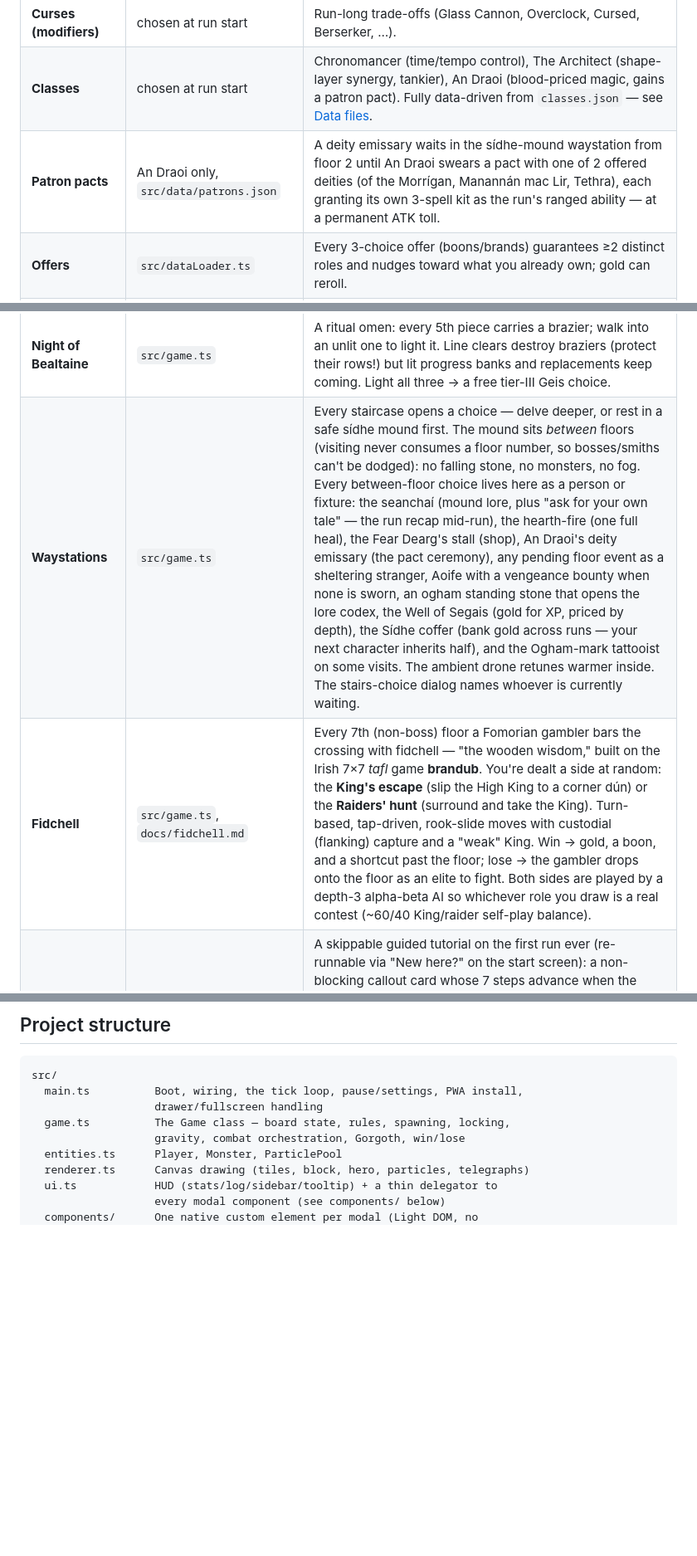
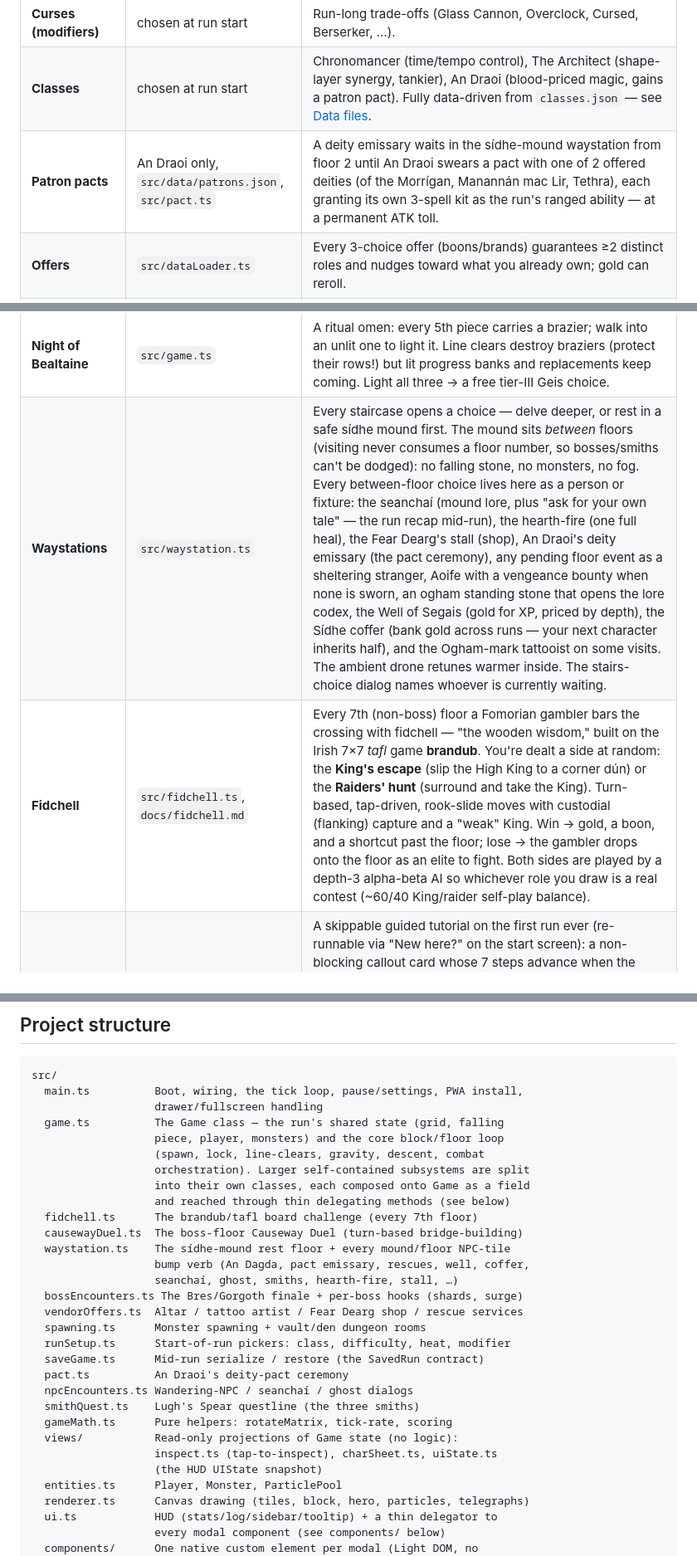
Before and after one commit to FiddlyDigital/RiftCrawler, a Markdown page: README.md, 3 parts joined by grey strips. Shown at 83% size. GitHub-like rendering; blank space fills up the shorter version.

Commit message:
docs: reflect the game.ts module split in the README
Update Project structure to list the feature modules now composed onto
Game (fidchell, causewayDuel, waystation, bossEncounters, vendorOffers,
spawning, runSetup, saveGame, pact, npcEncounters, smithQuest, gameMath,
views/), add systems/abilities.ts, and repoint the Core-systems /
data-file file references (Waystations, Fidchell, Gorgoth, save-resume,
Lugh's Spear, patron pacts) at their new homes.

Co-Authored-By: Claude Opus 4.8 <noreply@anthropic.com>
Claude-Session: https://claude.ai/code/session_01V6kP5vUAcNbxLK5EnPKAhv

```diff
--- a/README.md
+++ b/README.md
@@ -66,7 +66,7 @@ Built with TypeScript + Vite as an installable PWA. Rendering is a single `<canv
 | **Brands** (*Ogham Marks* in-game) | Occult Tattoo Artist tiles | Permanent, body-slotted marks; collecting a **set** of the same mark grants a powerful set bonus (e.g. War ×3 → +10 ATK, Life ×3 → free revive). |
 | **Curses (modifiers)** | chosen at run start | Run-long trade-offs (Glass Cannon, Overclock, Cursed, Berserker, …). |
 | **Classes** | chosen at run start | Chronomancer (time/tempo control), The Architect (shape-layer synergy, tankier), An Draoi (blood-priced magic, gains a patron pact). Fully data-driven from `classes.json` — see [Data files](#classesjson-biomesjson-patronsjson). |
-| **Patron pacts** | An Draoi only, `src/data/patrons.json` | A deity emissary waits in the sídhe-mound waystation from floor 2 until An Draoi swears a pact with one of 2 offered deities (of the Morrígan, Manannán mac Lir, Tethra), each granting its own 3-spell kit as the run's ranged ability — at a permanent ATK toll. |
+| **Patron pacts** | An Draoi only, `src/data/patrons.json`, `src/pact.ts` | A deity emissary waits in the sídhe-mound waystation from floor 2 until An Draoi swears a pact with one of 2 offered deities (of the Morrígan, Manannán mac Lir, Tethra), each granting its own 3-spell kit as the run's ranged ability — at a permanent ATK toll. |
 | **Offers** | `src/dataLoader.ts` | Every 3-choice offer (boons/brands) guarantees ≥2 distinct roles and nudges toward what you already own; gold can reroll. |
 | **Biomes & terrain** | `src/dataLoader.ts`, `src/game.ts` | Depth-scaled monster HP and gravity, biome-specific bosses, and a **terrain type** (swamp/sacred/ice) that certain piece shapes lay down on lock — the terrain kind is a trait of the current biome, not the piece shape. |
 | **Boss floors** | `src/game.ts` | Every 5th floor is boss-eligible — entering one toasts "You sense dark forces lie in ambush!" — but the boss doesn't spawn until the built floor covers **at least half the field** overall (not just one tall column), so reaching the stairs early just carries the fight into the next floor instead of skipping it. |
@@ -77,8 +77,8 @@ Built with TypeScript + Vite as an installable PWA. Rendering is a single `<canv
 | **Floor progress dial** | `src/ui.ts`, `#hud-strip` | The HUD shows one compact segment per pending milestone — smith piece count, boss fill %, stairs pity countdown (hidden while a stairs tile is on the board) — so "keep stacking or descend?" is an informed choice. |
 | **Floor omens** | `src/data/omens.json`, `src/game.ts` | ~60% of non-boss floors past floor 1 roll a per-floor modifier, announced by toast and shown as a sidebar badge: the Rising Bog (low rows turn swamp), Féth Fíada (vision −2), Cluricaun's Hoard (2× line-clear gold), the Unquiet Cairn (more monsters, skeleton-heavy), Fomorian Weight (gravity +20%), Wild Rift-Surge (2.5× cursed/blessed pieces), and the Night of Bealtaine ritual below. All param-driven — adding an omen is a JSON edit. |
 | **Night of Bealtaine** | `src/game.ts` | A ritual omen: every 5th piece carries a brazier; walk into an unlit one to light it. Line clears destroy braziers (protect their rows!) but lit progress banks and replacements keep coming. Light all three → a free tier-III Geis choice. |
-| **Waystations** | `src/game.ts` | Every staircase opens a choice — delve deeper, or rest in a safe sídhe mound first. The mound sits *between* floors (visiting never consumes a floor number, so bosses/smiths can't be dodged): no falling stone, no monsters, no fog. Every between-floor choice lives here as a person or fixture: the seanchaí (mound lore, plus "ask for your own tale" — the run recap mid-run), the hearth-fire (one full heal), the Fear Dearg's stall (shop), An Draoi's deity emissary (the pact ceremony), any pending floor event as a sheltering stranger, Aoife with a vengeance bounty when none is sworn, an ogham standing stone that opens the lore codex, the Well of Segais (gold for XP, priced by depth), the Sídhe coffer (bank gold across runs — your next character inherits half), and the Ogham-mark tattooist on some visits. The ambient drone retunes warmer inside. The stairs-choice dialog names whoever is currently waiting. |
-| **Fidchell** | `src/game.ts`, `docs/fidchell.md` | Every 7th (non-boss) floor a Fomorian gambler bars the crossing with fidchell — "the wooden wisdom," built on the Irish 7×7 *tafl* game **brandub**. You're dealt a side at random: the **King's escape** (slip the High King to a corner dún) or the **Raiders' hunt** (surround and take the King). Turn-based, tap-driven, rook-slide moves with custodial (flanking) capture and a "weak" King. Win → gold, a boon, and a shortcut past the floor; lose → the gambler drops onto the floor as an elite to fight. Both sides are played by a depth-3 alpha-beta AI so whichever role you draw is a real contest (~60/40 King/raider self-play balance). |
+| **Waystations** | `src/waystation.ts` | Every staircase opens a choice — delve deeper, or rest in a safe sídhe mound first. The mound sits *between* floors (visiting never consumes a floor number, so bosses/smiths can't be dodged): no falling stone, no monsters, no fog. Every between-floor choice lives here as a person or fixture: the seanchaí (mound lore, plus "ask for your own tale" — the run recap mid-run), the hearth-fire (one full heal), the Fear Dearg's stall (shop), An Draoi's deity emissary (the pact ceremony), any pending floor event as a sheltering stranger, Aoife with a vengeance bounty when none is sworn, an ogham standing stone that opens the lore codex, the Well of Segais (gold for XP, priced by depth), the Sídhe coffer (bank gold across runs — your next character inherits half), and the Ogham-mark tattooist on some visits. The ambient drone retunes warmer inside. The stairs-choice dialog names whoever is currently waiting. |
+| **Fidchell** | `src/fidchell.ts`, `docs/fidchell.md` | Every 7th (non-boss) floor a Fomorian gambler bars the crossing with fidchell — "the wooden wisdom," built on the Irish 7×7 *tafl* game **brandub**. You're dealt a side at random: the **King's escape** (slip the High King to a corner dún) or the **Raiders' hunt** (surround and take the King). Turn-based, tap-driven, rook-slide moves with custodial (flanking) capture and a "weak" King. Win → gold, a boon, and a shortcut past the floor; lose → the gambler drops onto the floor as an elite to fight. Both sides are played by a depth-3 alpha-beta AI so whichever role you draw is a real contest (~60/40 King/raider self-play balance). |
 | **Tutorial** | `src/tutorial.ts` | A skippable guided tutorial on the first run ever (re-runnable via "New here?" on the start screen): a non-blocking callout card whose 7 steps advance when the player actually performs each action — move, steer, drop, clear, fight, descend — observed from the game's normal event stream. Luck-dependent steps auto-advance after a few landings so it can never stall. Input-mode-aware copy (keyboard vs touch). |
 | **Rescues** | `src/data/rescues.json` | Souls-style: captives occasionally ride down inside a shape under Fomorian elite guard (captive + two captors on one piece). Kill every guard, then talk to free them — they beam away and join the mound for the rest of the run: the Gobán Saor shapes your next piece to order, Fedelm the Seeress names the boss ahead, Bricriu of the Feast serves the Champion's Portion (+ATK until the next descent), Airmed the Herb-Wise sells permanent Max HP from the herbs of Miach's grave, and Abcán the Harper plays the suantraí so the next floor's monsters arrive drowsy. A line clear that swallows the captive loses them — they may ride again on a later floor. |
 | **Combat legibility** | `renderer.ts`, `game.ts` | Tap any tile to inspect it (incl. your hit-chance vs a monster). Monsters that can strike next turn are telegraphed. |
@@ -128,8 +128,29 @@ npm run validate-data # validate src/data/*.json against schema/*.schema.json st
 src/
   main.ts          Boot, wiring, the tick loop, pause/settings, PWA install,
                    drawer/fullscreen handling
-  game.ts          The Game class — board state, rules, spawning, locking,
-                   gravity, combat orchestration, Gorgoth, win/lose
+  game.ts          The Game class — the run's shared state (grid, falling
+                   piece, player, monsters) and the core block/floor loop
+                   (spawn, lock, line-clears, gravity, descent, combat
+                   orchestration). Larger self-contained subsystems are split
+                   into their own classes, each composed onto Game as a field
+                   and reached through thin delegating methods (see below)
+  fidchell.ts      The brandub/tafl board challenge (every 7th floor)
+  causewayDuel.ts  The boss-floor Causeway Duel (turn-based bridge-building)
+  waystation.ts    The sídhe-mound rest floor + every mound/floor NPC-tile
+                   bump verb (An Dagda, pact emissary, rescues, well, coffer,
+                   seanchaí, ghost, smiths, hearth-fire, stall, …)
+  bossEncounters.ts The Bres/Gorgoth finale + per-boss hooks (shards, surge)
+  vendorOffers.ts  Altar / tattoo artist / Fear Dearg shop / rescue services
+  spawning.ts      Monster spawning + vault/den dungeon rooms
+  runSetup.ts      Start-of-run pickers: class, difficulty, heat, modifier
+  saveGame.ts      Mid-run serialize / restore (the SavedRun contract)
+  pact.ts          An Draoi's deity-pact ceremony
+  npcEncounters.ts Wandering-NPC / seanchaí / ghost dialogs
+  smithQuest.ts    Lugh's Spear questline (the three smiths)
+  gameMath.ts      Pure helpers: rotateMatrix, tick-rate, scoring
+  views/           Read-only projections of Game state (no logic):
+                   inspect.ts (tap-to-inspect), charSheet.ts, uiState.ts
+                   (the HUD UIState snapshot)
   entities.ts      Player, Monster, ParticlePool
   renderer.ts      Canvas drawing (tiles, block, hero, particles, telegraphs)
   ui.ts            HUD (stats/log/sidebar/tooltip) + a thin delegator to
```
Also changed, not shown: other parts of README.md (+5 -4 lines).
